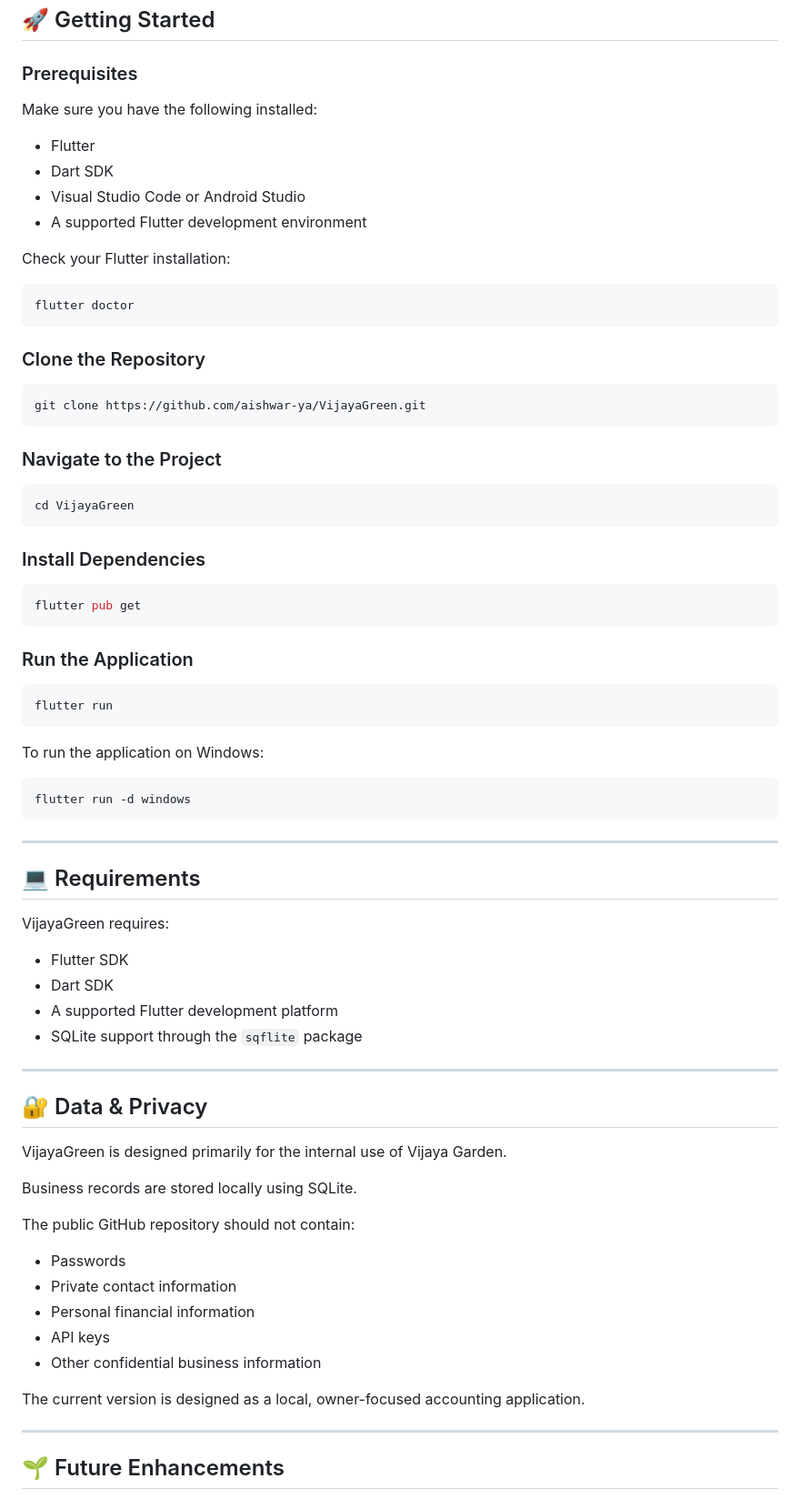
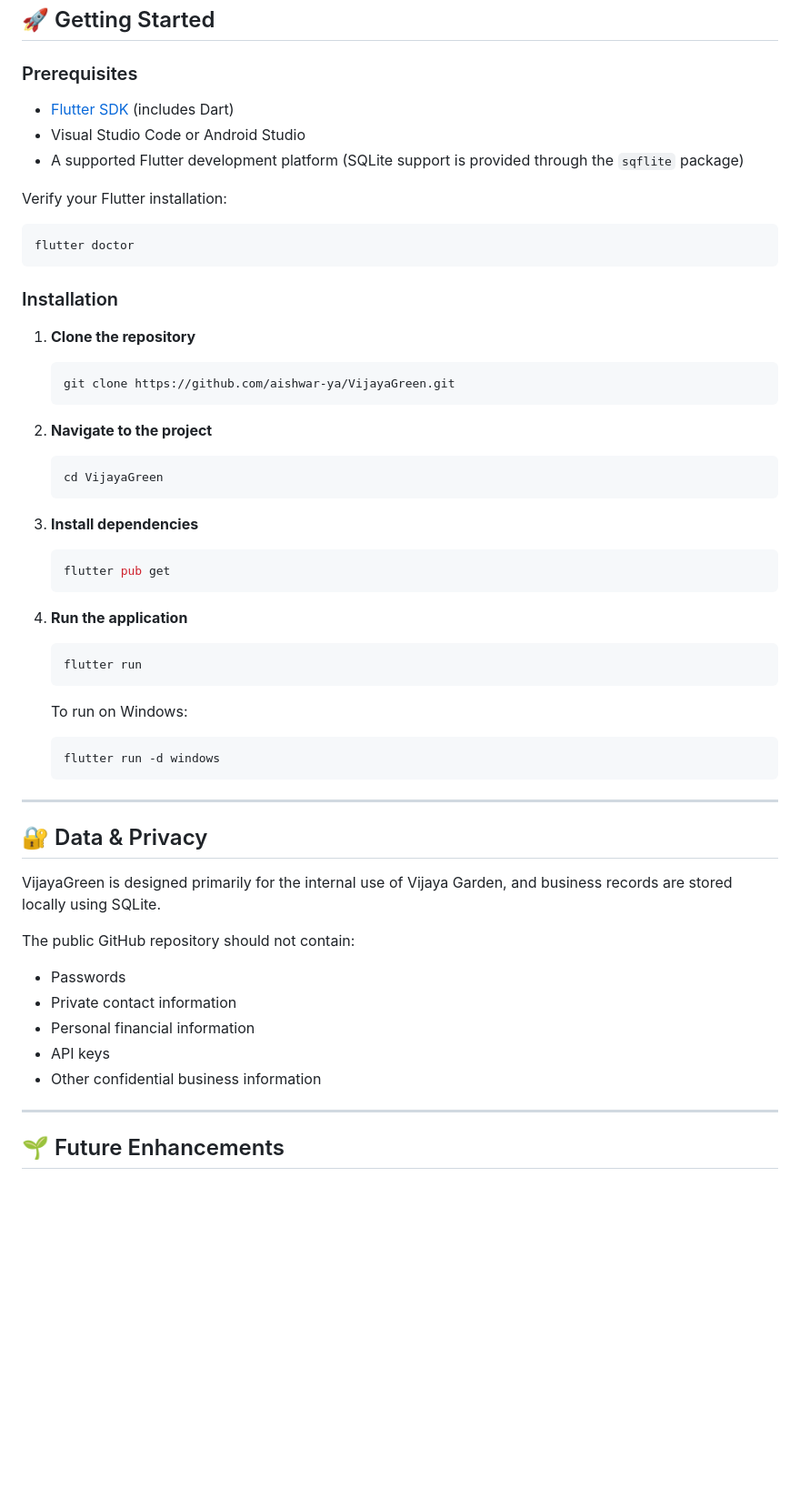
Before and after one commit to aishwar-ya/VijayaGreen, a Markdown page: README.md, the part around one of its changes. Shown at 91% size. Rendered like a GitHub page; blank space fills up the shorter version.

````diff
--- a/README.md
+++ b/README.md
@@ -263,67 +195,53 @@ VijayaGreen/
 
 ### Prerequisites
 
-Make sure you have the following installed:
+- [Flutter SDK](https://docs.flutter.dev/get-started/install) (includes Dart)
+- Visual Studio Code or Android Studio
+- A supported Flutter development platform (SQLite support is provided through the `sqflite` package)
 
-- Flutter
-- Dart SDK
-- Visual Studio Code or Android Studio
-- A supported Flutter development environment
-
-Check your Flutter installation:
+Verify your Flutter installation:
 
 ```bash
 flutter doctor
 ```
 
-### Clone the Repository
+### Installation
 
-```bash
-git clone https://github.com/aishwar-ya/VijayaGreen.git
-```
+1. **Clone the repository**
 
-### Navigate to the Project
+   ```bash
+   git clone https://github.com/aishwar-ya/VijayaGreen.git
+   ```
 
-```bash
-cd VijayaGreen
-```
+2. **Navigate to the project**
 
-### Install Dependencies
+   ```bash
+   cd VijayaGreen
+   ```
 
-```bash
-flutter pub get
-```
+3. **Install dependencies**
 
-### Run the Application
+   ```bash
+   flutter pub get
+   ```
 
-```bash
-flutter run
-```
+4. **Run the application**
 
-To run the application on Windows:
+   ```bash
+   flutter run
+   ```
 
-```bash
-flutter run -d windows
-```
+   To run on Windows:
 
----
-
-## 💻 Requirements
-
-VijayaGreen requires:
-
-- Flutter SDK
-- Dart SDK
-- A supported Flutter development platform
-- SQLite support through the `sqflite` package
+   ```bash
+   flutter run -d windows
+   ```
 
 ---
 
 ## 🔐 Data & Privacy
 
-VijayaGreen is designed primarily for the internal use of Vijaya Garden.
-
-Business records are stored locally using SQLite.
+VijayaGreen is designed primarily for the internal use of Vijaya Garden, and business records are stored locally using SQLite.
 
 The public GitHub repository should not contain:
 
@@ -332,8 +250,6 @@ The public GitHub repository should not contain:
 - Personal financial information
 - API keys
 - Other confidential business information
-
-The current version is designed as a local, owner-focused accounting application.
 
 ---
 
````
Also changed, not shown: other parts of README.md (+31 -107 lines).
